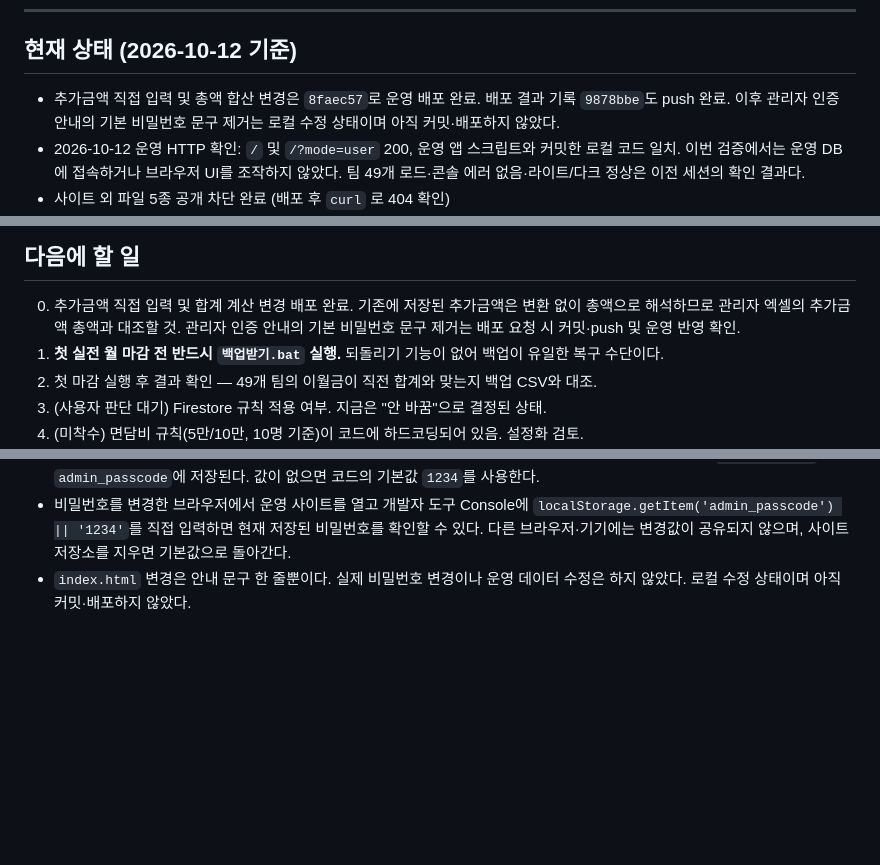
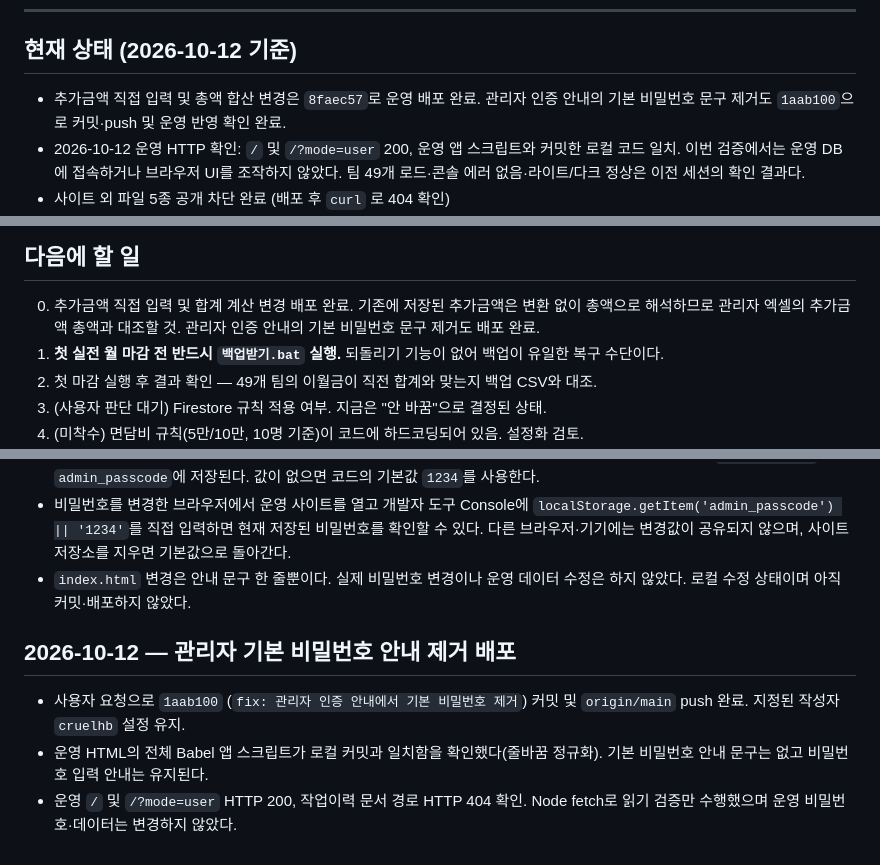
Before and after one commit to cruelhb/effortless-hotteok-2d3d11, a Markdown page: docs/팀별회식비_작업이력.md, 3 parts joined by grey strips. Drawn GitHub-style; blank space fills up the shorter version.

Commit message:
docs: 관리자 비밀번호 안내 제거 배포 기록

```diff
--- a/docs/팀별회식비_작업이력.md
+++ b/docs/팀별회식비_작업이력.md
@@ -231,7 +231,7 @@ push는 성공했는데 Netlify가 **빌드를 시작조차 하지 않았다.**
 
 ## 현재 상태 (2026-10-12 기준)
 
-- 추가금액 직접 입력 및 총액 합산 변경은 `8faec57`로 운영 배포 완료. 배포 결과 기록 `9878bbe`도 push 완료. 이후 관리자 인증 안내의 기본 비밀번호 문구 제거는 로컬 수정 상태이며 아직 커밋·배포하지 않았다.
+- 추가금액 직접 입력 및 총액 합산 변경은 `8faec57`로 운영 배포 완료. 관리자 인증 안내의 기본 비밀번호 문구 제거도 `1aab100`으로 커밋·push 및 운영 반영 확인 완료.
 - 2026-10-12 운영 HTTP 확인: `/` 및 `/?mode=user` 200, 운영 앱 스크립트와 커밋한 로컬 코드 일치. 이번 검증에서는 운영 DB에 접속하거나 브라우저 UI를 조작하지 않았다. 팀 49개 로드·콘솔 에러 없음·라이트/다크 정상은 이전 세션의 확인 결과다.
 - 사이트 외 파일 5종 공개 차단 완료 (배포 후 `curl` 로 404 확인)
 - **Firestore 보안 규칙은 여전히 `allow read, write: if true`** (사용자 결정에 따라 미적용).
@@ -258,7 +258,7 @@ backups/                          백업 결과물 (git 제외, 비밀번호 포
 ## 다음에 할 일
 
 0. 추가금액 직접 입력 및 합계 계산 변경 배포 완료. 기존에 저장된 추가금액은 변환 없이 총액으로 해석하므로 관리자 엑셀의 추가금액 총액과 대조할 것.
-   관리자 인증 안내의 기본 비밀번호 문구 제거는 배포 요청 시 커밋·push 및 운영 반영 확인.
+   관리자 인증 안내의 기본 비밀번호 문구 제거도 배포 완료.
 1. **첫 실전 월 마감 전 반드시 `백업받기.bat` 실행.**
    되돌리기 기능이 없어 백업이 유일한 복구 수단이다.
 2. 첫 마감 실행 후 결과 확인 — 49개 팀의 이월금이 직전 합계와 맞는지 백업 CSV와 대조.
@@ -328,3 +328,9 @@ backups/                          백업 결과물 (git 제외, 비밀번호 포
 - 비밀번호 분실 시 확인 방법 조사: 관리자 비밀번호는 서버 공통값이 아니라 해당 사이트·브라우저 프로필의 `localStorage` 키 `admin_passcode`에 저장된다. 값이 없으면 코드의 기본값 `1234`를 사용한다.
 - 비밀번호를 변경한 브라우저에서 운영 사이트를 열고 개발자 도구 Console에 `localStorage.getItem('admin_passcode') || '1234'`를 직접 입력하면 현재 저장된 비밀번호를 확인할 수 있다. 다른 브라우저·기기에는 변경값이 공유되지 않으며, 사이트 저장소를 지우면 기본값으로 돌아간다.
 - `index.html` 변경은 안내 문구 한 줄뿐이다. 실제 비밀번호 변경이나 운영 데이터 수정은 하지 않았다. 로컬 수정 상태이며 아직 커밋·배포하지 않았다.
+
+## 2026-10-12 — 관리자 기본 비밀번호 안내 제거 배포
+
+- 사용자 요청으로 `1aab100` (`fix: 관리자 인증 안내에서 기본 비밀번호 제거`) 커밋 및 `origin/main` push 완료. 지정된 작성자 `cruelhb` 설정 유지.
+- 운영 HTML의 전체 Babel 앱 스크립트가 로컬 커밋과 일치함을 확인했다(줄바꿈 정규화). 기본 비밀번호 안내 문구는 없고 비밀번호 입력 안내는 유지된다.
+- 운영 `/` 및 `/?mode=user` HTTP 200, 작업이력 문서 경로 HTTP 404 확인. Node fetch로 읽기 검증만 수행했으며 운영 비밀번호·데이터는 변경하지 않았다.
```
